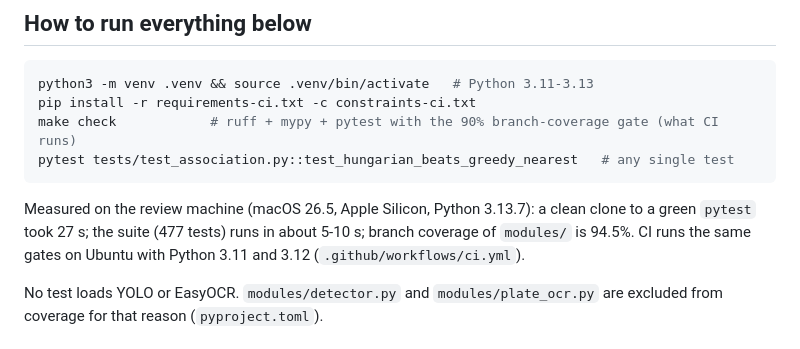
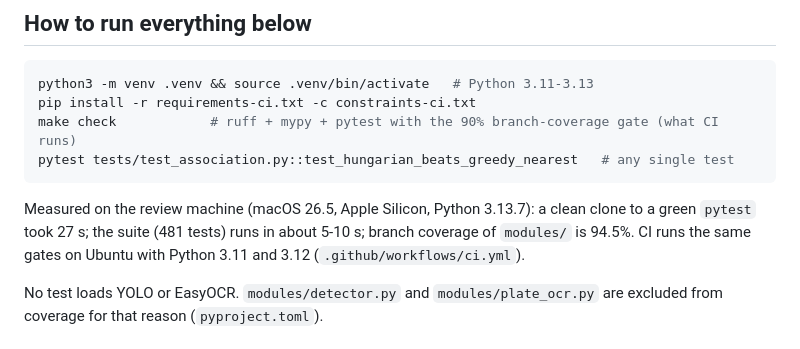
Before and after one commit to adivishall/two-wheeler-safety, a Markdown page: docs/VERIFICATION.md, the part around the change. GitHub-like rendering.

Commit message:
docs: test count in VERIFICATION.md after the association baseline tests

````diff
--- a/docs/VERIFICATION.md
+++ b/docs/VERIFICATION.md
@@ -21,7 +21,7 @@ pytest tests/test_association.py::test_hungarian_beats_greedy_nearest   # any si
 ```
 
 Measured on the review machine (macOS 26.5, Apple Silicon, Python 3.13.7): a
-clean clone to a green `pytest` took 27 s; the suite (477 tests) runs in about
+clean clone to a green `pytest` took 27 s; the suite (481 tests) runs in about
 5-10 s; branch coverage of `modules/` is 94.5%. CI runs the same gates on Ubuntu
 with Python 3.11 and 3.12 (`.github/workflows/ci.yml`).
 
````
